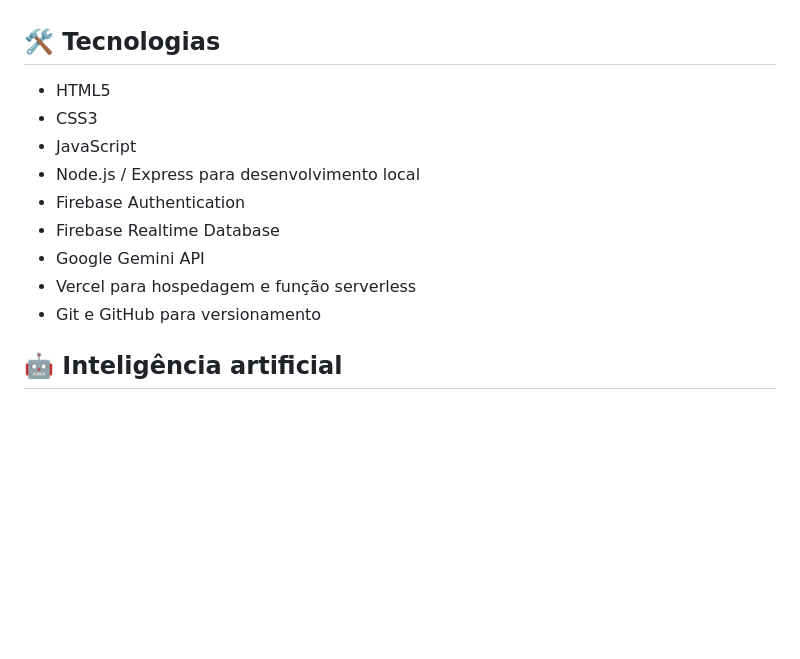
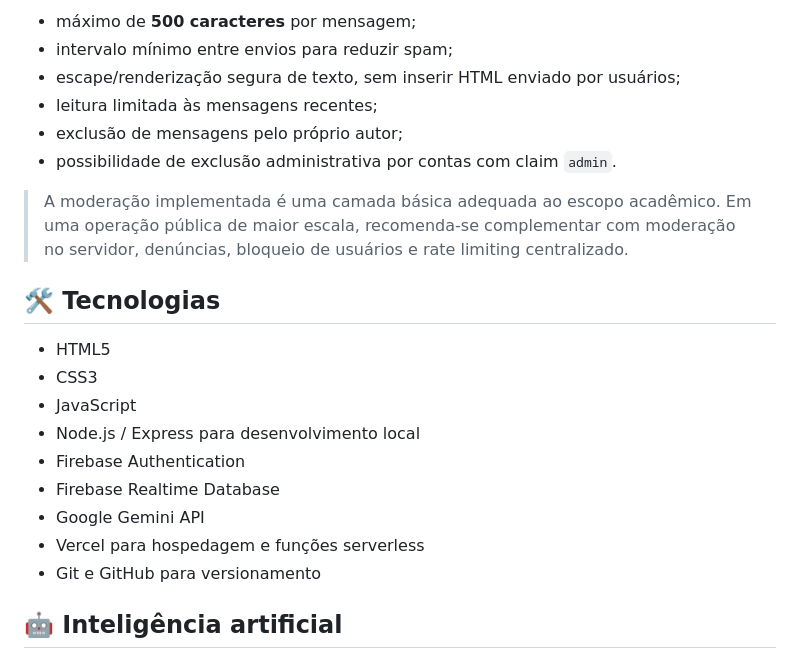
Before and after one commit to FrontWork08/TCC-QoL, a Markdown page: README.md, the part around one of its changes. Rendered like a GitHub page; blank space fills up the shorter version.

```diff
--- a/README.md
+++ b/README.md
@@ -28,3 +63,11 @@ Criar uma experiência simples e acessível para ajudar o usuário a acompanhar
+- máximo de **500 caracteres** por mensagem;
+- intervalo mínimo entre envios para reduzir spam;
+- escape/renderização segura de texto, sem inserir HTML enviado por usuários;
+- leitura limitada às mensagens recentes;
+- exclusão de mensagens pelo próprio autor;
+- possibilidade de exclusão administrativa por contas com claim `admin`.
+
+> A moderação implementada é uma camada básica adequada ao escopo acadêmico. Em uma operação pública de maior escala, recomenda-se complementar com moderação no servidor, denúncias, bloqueio de usuários e rate limiting centralizado.
 
 ## 🛠️ Tecnologias
 
@@ -35,7 +78,7 @@ Criar uma experiência simples e acessível para ajudar o usuário a acompanhar
 - Firebase Authentication
 - Firebase Realtime Database
 - Google Gemini API
-- Vercel para hospedagem e função serverless
+- Vercel para hospedagem e funções serverless
 - Git e GitHub para versionamento
 
 ## 🤖 Inteligência artificial
```
Also changed, not shown: other parts of README.md (+78 -4 lines).
